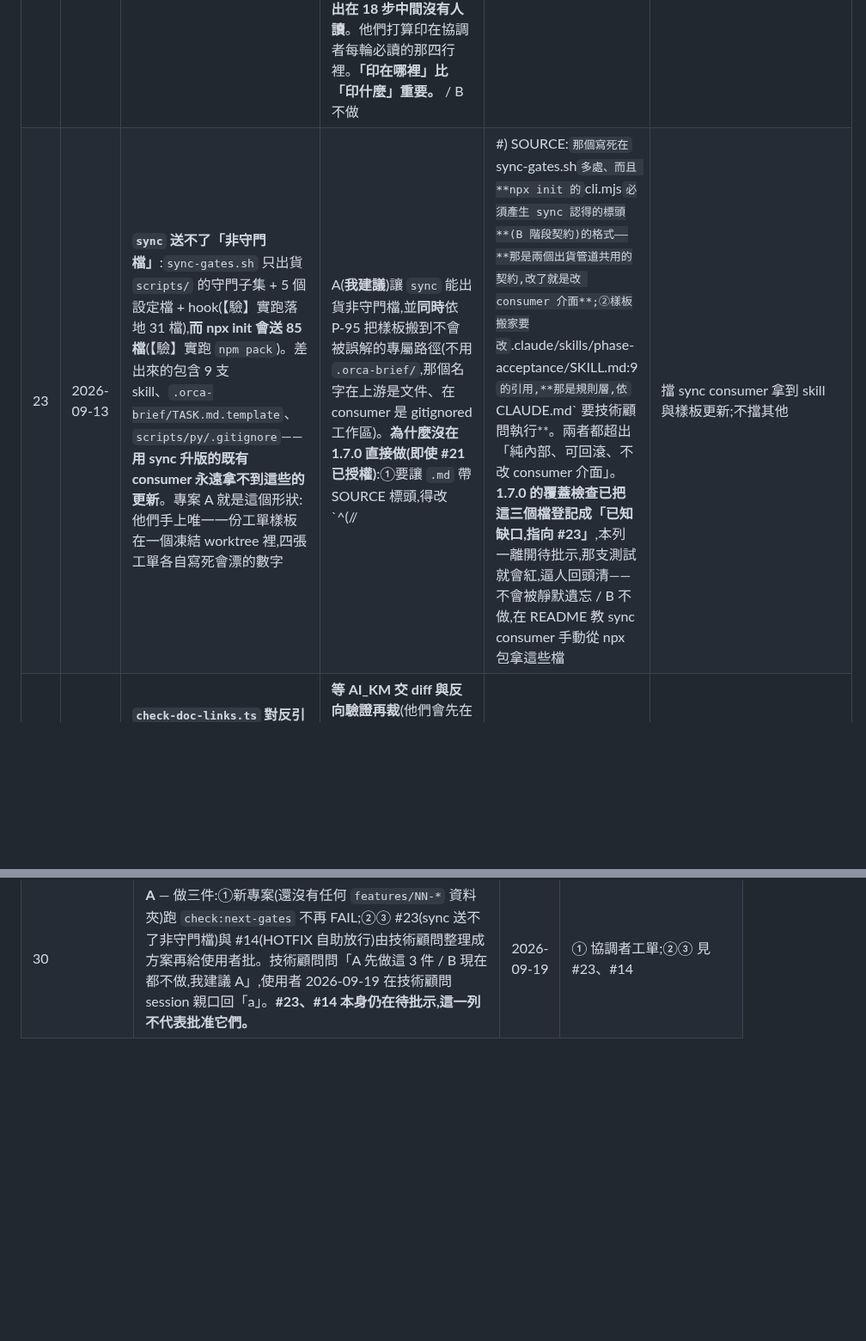
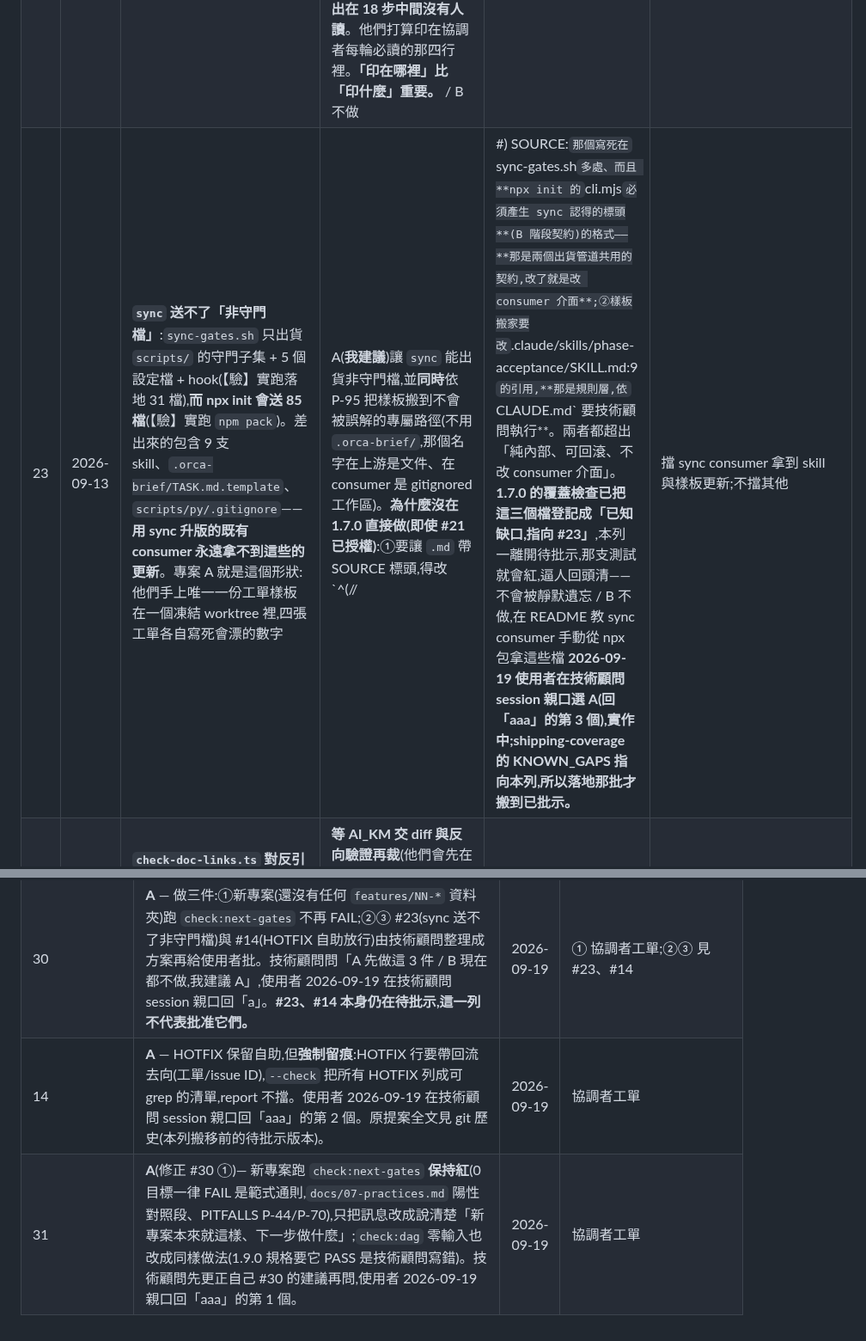
Before and after one commit to pollux0971/dev-loop-mcp, a Markdown page: DECISIONS_NEEDED.md, 2 parts joined by grey strips. Shown at 86% size. Drawn GitHub-style; blank space fills up the shorter version.

Commit message:
DECISIONS_NEEDED:使用者 2026-09-19 回「aaa」——#31 零輸入保持紅只改訊息、#14 HOTFIX 強制留痕、#23 選 A 實作中
#23 原地加註不搬:shipping-coverage 的 KNOWN_GAPS 指向它,落地那批才搬。

Co-Authored-By: Claude Opus 5 <noreply@anthropic.com>

```diff
--- a/DECISIONS_NEEDED.md
+++ b/DECISIONS_NEEDED.md
@@ -29,7 +28,7 @@
 | 16 | 2026-09-12 | **「模板違反自己訂的規則」已經第三次**(P-83 模板的 `scripts/` 沒通過 consumer 能設的最嚴格掃描;P-84 模板自帶 gate 沒通過 consumer 對零輸入的期待;本次 P-93 模板的 drift gate 對模板自己的核心檔印假綠)。**要不要處理這個模式本身?** | A(**我建議**)做一份「**以 consumer 身分**」的自我驗收:把模板 sync 進一個乾淨 temp repo、跑完整 chain、比對輸出,當成出版 gate 的一步。**理由**:提報方問了一個我答不出來的問題——**P-84 是 consumer 的零輸入探針逼出來的、P-83 是 consumer 的掃描器抓到的、P-93 是 consumer 的 worker 撞出來的;三次都是 consumer 發現的,沒有一次是模板自己發現的。** 模板現在的自測(`sync-gates.test.sh` + `test:scripts` + `verify-against.sh`)驗的是「腳本行為對不對」,沒有一項是「**站在 consumer 的位置用它**」 / B 不處理,繼續靠 consumer 回報 **(2026-09-12 部分完成)** 核心已在 1.6.6 做掉——提報方把問題縮成「`sync-gates.test.sh` 的假 consumer 為什麼從來不試著擴充?」,已加步驟 10。剩下的是要不要再擴大。| 不擋任何事 | 同上 |
 | 19 | 2026-09-12 | 要不要把 consumer 做的「**刻意不存在的東西**」登記機制收上游?專案 A 自己做了 `scripts/deliberately-absent.json` + `check-deliberately-absent.ts`:登記刻意不裝的東西,**存在就紅並指名 ADR**。自帶設定檔、不擴充 `KNOWN_GATES_CONFIG_KEYS`、不留 HOTFIX | A 觀望——先看它在專案 A 跑一段時間再決定要不要收(**我建議**:它目前只有一個 consumer、一個用例,收太早會變成模板又一個沒人用的機制,那正是 #8 被打掉的失效模式)/ B 現在收 | 不擋任何事 | 專案 A 協調者(主動回報,不是請求) |
 | 20 | 2026-09-12 | **`check:gates` 綠有兩種讀法**——「沒被改過」與「是最新的」,**而它只保證前者**。【驗】專案 A 的 `scripts/*.ts` 檔頭是 v1.6.4,本地沒被改過(檔頭 sha 與實測 `tail -n +2` 相符),`check:gates` 綠;但逐檔比對 `_root.ts` 已經**落後 10 行**——而那 10 行**正是 1.6.6 替他們修的那個**(`KNOWN_GATES_CONFIG_KEYS` 的訊息改成會指路)。**他們回報的修法,他們自己還沒拿到,而且沒有任何東西會告訴他們。** | A(**我建議**)**不動 `--check`**(自包含是刻意的,CI 上沒有模板路徑,理由充分),另加一個**分開的、需要 `$TEMPLATE_DIR` 的** `--outdated`:比對已安裝檔頭的版本 vs 模板最新 tag,落後就列出差哪幾個檔。**理由跟 #17 同一條**:不要靜音,也不要塞進既有那一行——「你落後了」是一個**不同的問題**,值得一個**不同的入口**。**兩種讀法在剛 sync 完那一刻是等價的,之後才慢慢分開**,所以它不會在任何一天被發現,只會愈來愈舊。⚠️ **設計提醒(提報方今天的教訓)**:這東西若進自動鏈,**必然是 report 模式**(CI 拿不到模板路徑),而 **report 模式的輸出在 18 步中間沒有人讀**。他們打算印在協調者每輪必讀的那四行裡。**「印在哪裡」比「印什麼」重要。** / B 不做 | 不擋任何事;1.7.0 | 專案 A 協調者(明示「不是請求,你們判斷」) |
-| 23 | 2026-09-13 | **`sync` 送不了「非守門檔」**:`sync-gates.sh` 只出貨 `scripts/` 的守門子集 + 5 個設定檔 + hook(【驗】實跑落地 31 檔),**而 npx init 會送 85 檔**(【驗】實跑 `npm pack`)。差出來的包含 9 支 skill、`.orca-brief/TASK.md.template`、`scripts/py/.gitignore`——**用 sync 升版的既有 consumer 永遠拿不到這些的更新**。專案 A 就是這個形狀:他們手上唯一一份工單樣板在一個凍結 worktree 裡,四張工單各自寫死會漂的數字 | A(**我建議**)讓 `sync` 能出貨非守門檔,並**同時**依 P-95 把樣板搬到不會被誤解的專屬路徑(不用 `.orca-brief/`,那個名字在上游是文件、在 consumer 是 gitignored 工作區)。**為什麼沒在 1.7.0 直接做(即使 #21 已授權)**:①要讓 `.md` 帶 SOURCE 標頭,得改 `^(//|#) SOURCE:` 那個寫死在 `sync-gates.sh` 多處、而且 **npx init 的 `cli.mjs` 必須產生 sync 認得的標頭**(B 階段契約)的格式——**那是兩個出貨管道共用的契約,改了就是改 consumer 介面**;②樣板搬家要改 `.claude/skills/phase-acceptance/SKILL.md:9` 的引用,**那是規則層,依 `CLAUDE.md` 要技術顧問執行**。兩者都超出「純內部、可回滾、不改 consumer 介面」。**1.7.0 的覆蓋檢查已把這三個檔登記成「已知缺口,指向 #23」**,本列一離開待批示,那支測試就會紅,逼人回頭清——不會被靜默遺忘 / B 不做,在 README 教 sync consumer 手動從 npx 包拿這些檔 | 擋 sync consumer 拿到 skill 與樣板更新;不擋其他 | 協調者 ARIA(#21 實作時量到) |
+| 23 | 2026-09-13 | **`sync` 送不了「非守門檔」**:`sync-gates.sh` 只出貨 `scripts/` 的守門子集 + 5 個設定檔 + hook(【驗】實跑落地 31 檔),**而 npx init 會送 85 檔**(【驗】實跑 `npm pack`)。差出來的包含 9 支 skill、`.orca-brief/TASK.md.template`、`scripts/py/.gitignore`——**用 sync 升版的既有 consumer 永遠拿不到這些的更新**。專案 A 就是這個形狀:他們手上唯一一份工單樣板在一個凍結 worktree 裡,四張工單各自寫死會漂的數字 | A(**我建議**)讓 `sync` 能出貨非守門檔,並**同時**依 P-95 把樣板搬到不會被誤解的專屬路徑(不用 `.orca-brief/`,那個名字在上游是文件、在 consumer 是 gitignored 工作區)。**為什麼沒在 1.7.0 直接做(即使 #21 已授權)**:①要讓 `.md` 帶 SOURCE 標頭,得改 `^(//|#) SOURCE:` 那個寫死在 `sync-gates.sh` 多處、而且 **npx init 的 `cli.mjs` 必須產生 sync 認得的標頭**(B 階段契約)的格式——**那是兩個出貨管道共用的契約,改了就是改 consumer 介面**;②樣板搬家要改 `.claude/skills/phase-acceptance/SKILL.md:9` 的引用,**那是規則層,依 `CLAUDE.md` 要技術顧問執行**。兩者都超出「純內部、可回滾、不改 consumer 介面」。**1.7.0 的覆蓋檢查已把這三個檔登記成「已知缺口,指向 #23」**,本列一離開待批示,那支測試就會紅,逼人回頭清——不會被靜默遺忘 / B 不做,在 README 教 sync consumer 手動從 npx 包拿這些檔 **2026-09-19 使用者在技術顧問 session 親口選 A(回「aaa」的第 3 個),實作中;shipping-coverage 的 KNOWN_GAPS 指向本列,所以落地那批才搬到已批示。** | 擋 sync consumer 拿到 skill 與樣板更新;不擋其他 | 協調者 ARIA(#21 實作時量到) |
 | 24 | 2026-09-13 | **`check-doc-links.ts` 對反引號程式碼參照的解析基準**:現行一律 `resolve(dirname(md), target)`,但 AI_KM 的文件裡反引號參照(`` `path/to/file.ts:115` ``)一律是 **repo-root 相對**。【推,AI_KM 量】80 條紅裡 79 條是基準不同、真斷的只有 1 條。提案分三類都守:markdown 連結 `[text](path)` → 相對 md 所在目錄(不變);反引號參照 → 相對 repo-root;後綴簡寫 `` `lib/x.ts:115` `` → 在 repo 內找以它結尾的檔,0 個紅(斷)、≥2 個紅(歧義)、恰 1 個綠 | **等 AI_KM 交 diff 與反向驗證再裁**(他們會先在本地實作並登記漂移,到期條件 = 上游發布含此定義的版本)。【推】我傾向收:這是 P-89「掃描器讀字面、讀不到脈絡」的正面解法——不是讓掃描器猜意圖,而是**把兩種寫法各自定義清楚**;後綴簡寫的「0 紅、≥2 紅、恰 1 綠」讓歧義本身變成可檢查的錯誤,而不是隨機解析到某一個。要注意的:行為變更(現有 consumer 的反引號參照若是相對 md 寫的會變紅),要 minor;而且這支腳本的 skipDirs 已在 1.6.5 改走共用層,改解析時不要又自己複製一份 | 不擋任何事;diff 到了才能裁 | AI_KM 技術顧問 |
 
 ## 已批示
@@ -50,3 +49,5 @@
 | 28 | **A** — 發布 1.9.0(tag `v1.9.0` + `npx-v1.9.0`),內容:ADR-018 四常駐角色、ADR-019 迭代原則、`check:dag`(三輪誤報修完,AI_KM 12 份真檔 PASS)。技術顧問問「A 發 / B 先不發,我建議 A」,使用者 2026-09-19 在技術顧問 session 親口回「繼續吧」——同 #12·17·25①·26「繼續改阿」照建議執行的前例。推翻 2026-09-14「commit 1.9.0,不 tag 不發布」那句。 | 2026-09-19 | 本次發布 |
 | 29 | **A** — 發布 1.10.0(tag `v1.10.0` + `npx-v1.10.0`),內容:check:dag/next-gates 認得 `phase-2b` 後綴、分層標狀態、phase 表不被同檔其他表格污染、警告一次只印一次、全 gate 補 package 黑箱測試、`.gitignore` 忽略 `.orca-brief/*-REPORT.md`。技術顧問問「A 發 / B 先不發,我建議 A」,使用者 2026-09-19 在技術顧問 session 親口回「繼續吧」——同 #28 的批法。 | 2026-09-19 | 本次發布 |
 | 30 | **A** — 做三件:①新專案(還沒有任何 `features/NN-*` 資料夾)跑 `check:next-gates` 不再 FAIL;②③ #23(sync 送不了非守門檔)與 #14(HOTFIX 自助放行)由技術顧問整理成方案再給使用者批。技術顧問問「A 先做這 3 件 / B 現在都不做,我建議 A」,使用者 2026-09-19 在技術顧問 session 親口回「a」。**#23、#14 本身仍在待批示,這一列不代表批准它們。** | 2026-09-19 | ① 協調者工單;②③ 見 #23、#14 |
+| 14 | **A** — HOTFIX 保留自助,但**強制留痕**:HOTFIX 行要帶回流去向(工單/issue ID),`--check` 把所有 HOTFIX 列成可 grep 的清單,report 不擋。使用者 2026-09-19 在技術顧問 session 親口回「aaa」的第 2 個。原提案全文見 git 歷史(本列搬移前的待批示版本)。 | 2026-09-19 | 協調者工單 |
+| 31 | **A**(修正 #30 ①)— 新專案跑 `check:next-gates` **保持紅**(0 目標一律 FAIL 是範式通則,`docs/07-practices.md` 陽性對照段、PITFALLS P-44/P-70),只把訊息改成說清楚「新專案本來就這樣、下一步做什麼」;`check:dag` 零輸入也改成同樣做法(1.9.0 規格要它 PASS 是技術顧問寫錯)。技術顧問先更正自己 #30 的建議再問,使用者 2026-09-19 親口回「aaa」的第 1 個。 | 2026-09-19 | 協調者工單 |
```
Also changed, not shown: other parts of DECISIONS_NEEDED.md (+0 -1 lines).
